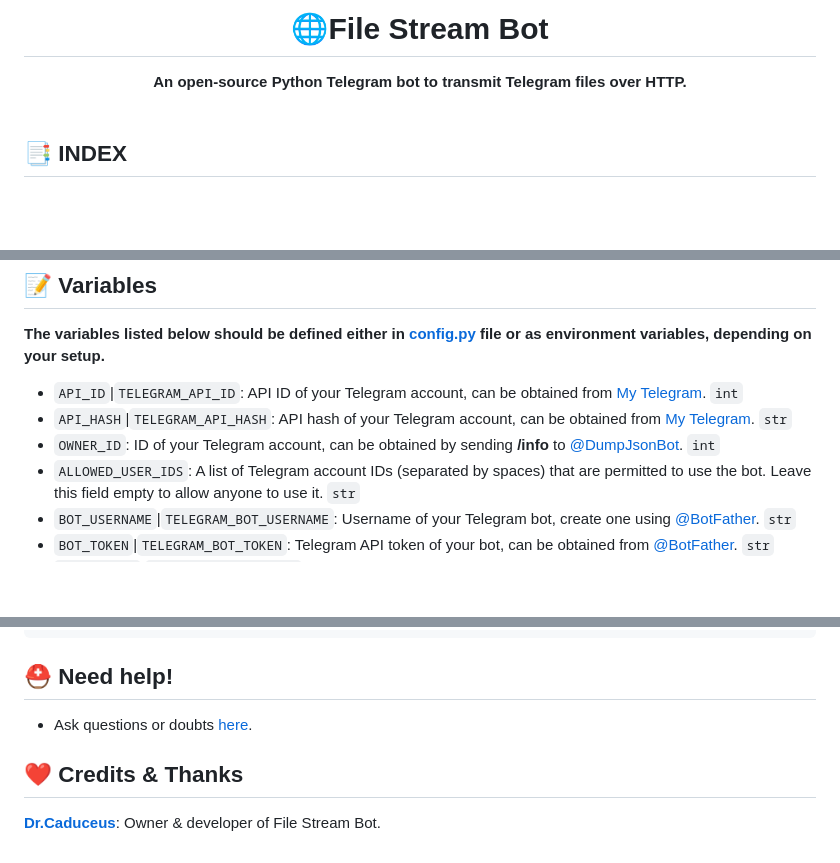
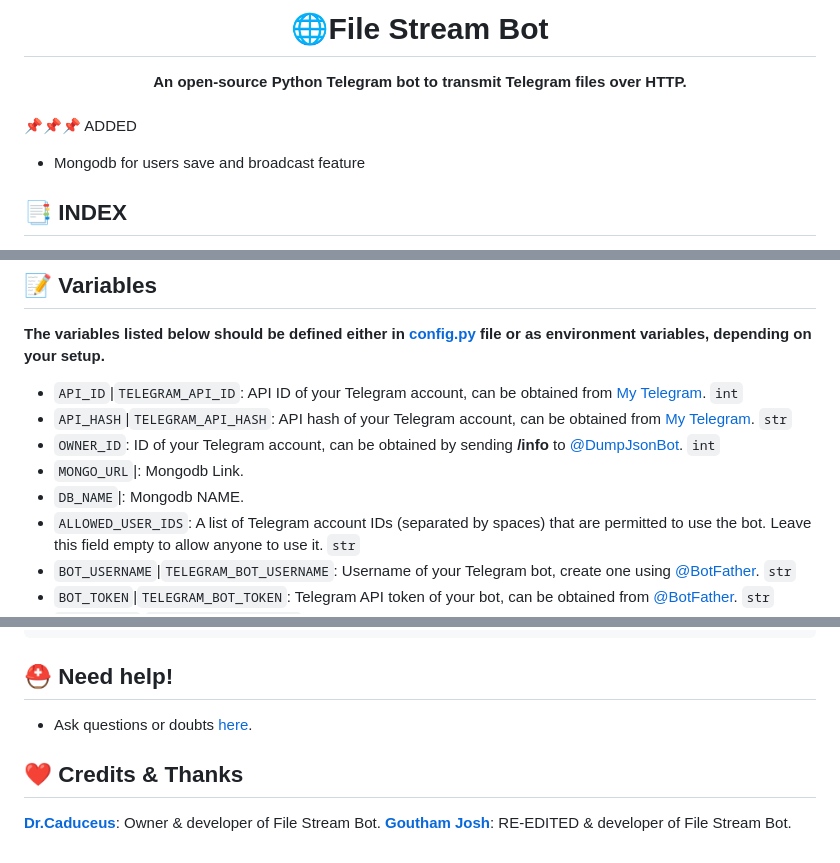
Before and after one commit to GouthamSER/FileStreamBot, a Markdown page: README.md, 3 parts joined by grey strips. GitHub-like rendering; blank space fills up the shorter version.

Commit message:
added mongo db readmeMD

```diff
--- a/README.md
+++ b/README.md
@@ -1,6 +1,9 @@
 <div align="center"><h1>🌐File Stream Bot</h1>
 <b>An open-source Python Telegram bot to transmit Telegram files over HTTP.</b>
 </div><br>
+
+📌📌📌 ADDED
+- Mongodb for users save and broadcast feature
 
 ## **📑 INDEX**
 
@@ -70,6 +73,8 @@ pip install -r requirements.txt
 * `API_ID`|`TELEGRAM_API_ID`: API ID of your Telegram account, can be obtained from [My Telegram](https://my.telegram.org). `int`
 * `API_HASH`|`TELEGRAM_API_HASH`: API hash of your Telegram account, can be obtained from [My Telegram](https://my.telegram.org). `str`
 * `OWNER_ID`: ID of your Telegram account, can be obtained by sending **/info** to [@DumpJsonBot](https://t.me/DumpJsonBot). `int`
+* `MONGO_URL`|: Mongodb Link.
+* `DB_NAME`|: Mongodb NAME.
 * `ALLOWED_USER_IDS`: A list of Telegram account IDs (separated by spaces) that are permitted to use the bot. Leave this field empty to allow anyone to use it. `str`
 * `BOT_USERNAME`|`TELEGRAM_BOT_USERNAME`: Username of your Telegram bot, create one using [@BotFather](https://t.me/BotFather). `str`
 * `BOT_TOKEN`|`TELEGRAM_BOT_TOKEN`: Telegram API token of your bot, can be obtained from [@BotFather](https://t.me/BotFather). `str`
@@ -112,3 +117,4 @@ docker run -p 8080:8080 file-stream-bot
 ## ❤️ Credits & Thanks
 
 [**Dr.Caduceus**](https://github.com/TheCaduceus): Owner & developer of File Stream Bot.
+[**Goutham Josh**](https://github.com/GouthamSER): RE-EDITED & developer of File Stream Bot.
```
Also changed, not shown: other parts of README.md (+1 -1 lines).
